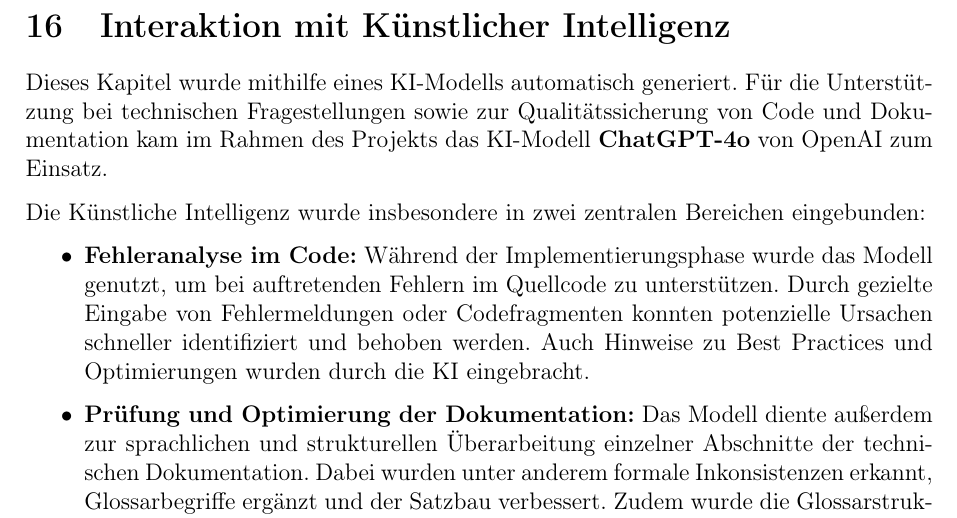
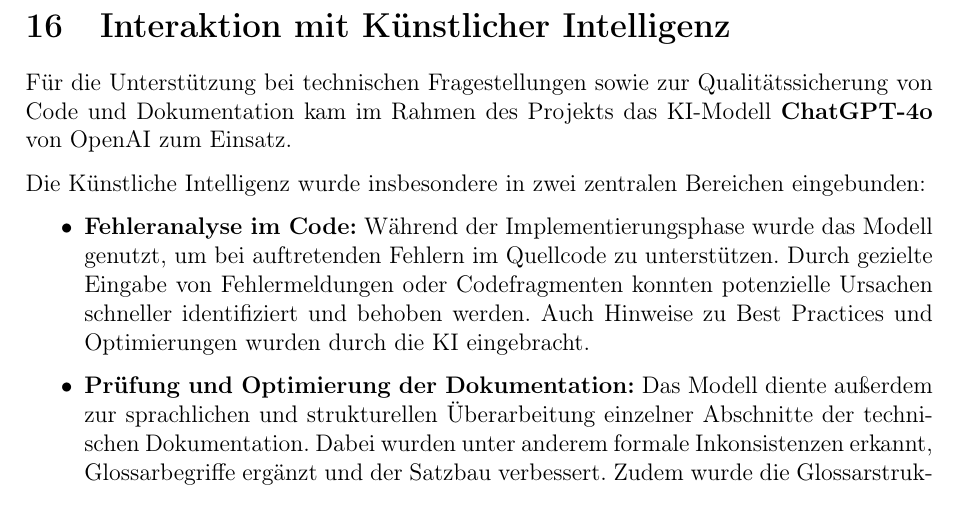
Before and after one commit to pndroa/event-planer-dokumentation, a LaTeX document (dokument.tex): part of page 36 of 45, cut so that both start at the same text. Compiled offline with pdfLaTeX.

Commit message:
Update dokument.tex to remove redundant sentence about AI model usage

```diff
--- a/dokument.tex
+++ b/dokument.tex
@@ -950,7 +950,7 @@ Das Semesterprojekt ermöglichte den Erwerb technischer, methodischer und sozial
 
 \section{Interaktion mit Künstlicher Intelligenz}
 
-Dieses Kapitel wurde mithilfe eines KI-Modells automatisch generiert. Für die Unterstützung bei technischen Fragestellungen sowie zur Qualitätssicherung von Code und Dokumentation kam im Rahmen des Projekts das KI-Modell \textbf{ChatGPT-4o} von OpenAI zum Einsatz.
+Für die Unterstützung bei technischen Fragestellungen sowie zur Qualitätssicherung von Code und Dokumentation kam im Rahmen des Projekts das KI-Modell \textbf{ChatGPT-4o} von OpenAI zum Einsatz.
 
 Die Künstliche Intelligenz wurde insbesondere in zwei zentralen Bereichen eingebunden:
 
```
Also changed, not shown: 3 other files.
